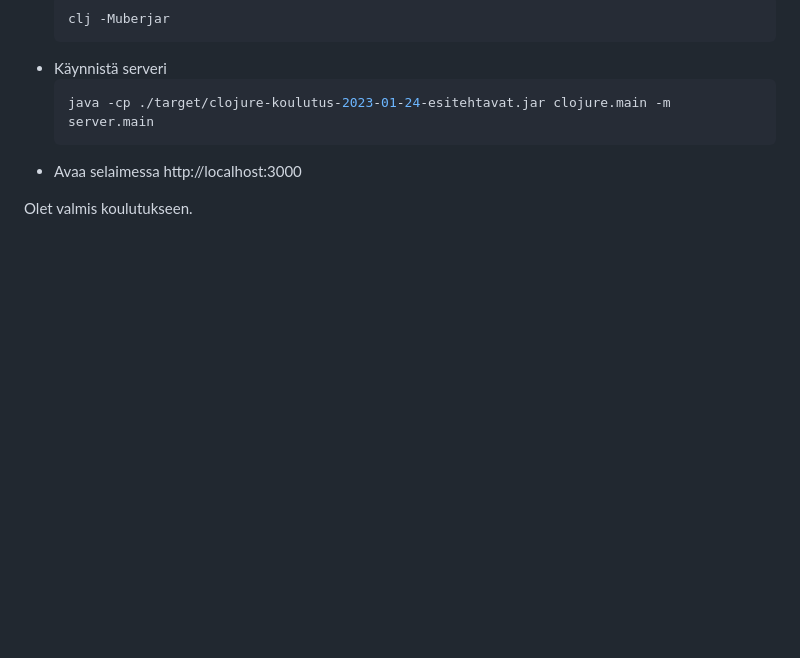
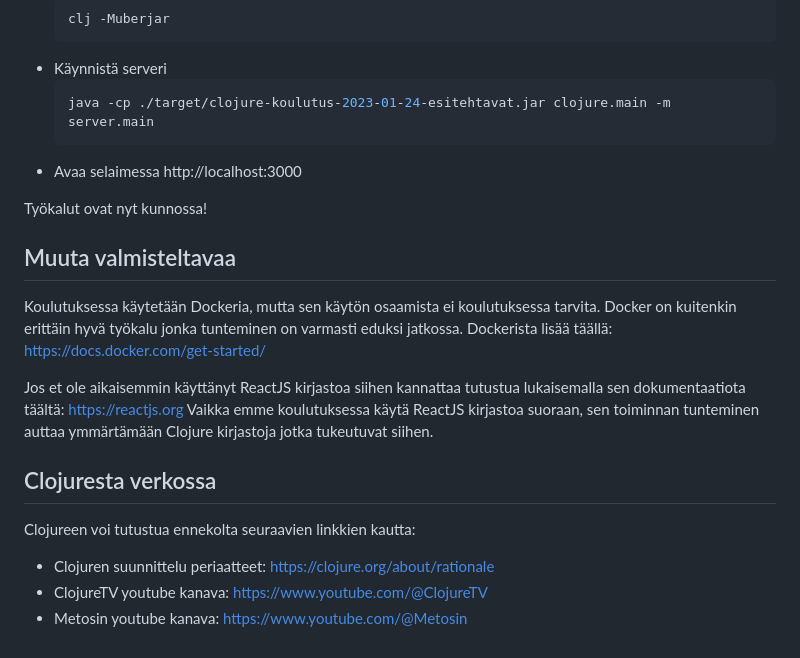
Before and after one commit to metosin/clojure-koulutus-2023-01-24-esitehtavat, a Markdown page: README.md, the part around the change. GitHub-like rendering; blank space fills up the shorter version.

Commit message:
Muuta valmisteltavaa

````diff
--- a/README.md
+++ b/README.md
@@ -101,4 +101,18 @@ Varmistetaan vielä että kaikki toimii.
   ```
 - Avaa selaimessa http://localhost:3000
 
-Olet valmis koulutukseen.
+Työkalut ovat nyt kunnossa!
+
+## Muuta valmisteltavaa
+
+Koulutuksessa käytetään Dockeria, mutta sen käytön osaamista ei koulutuksessa tarvita. Docker on kuitenkin erittäin hyvä työkalu jonka tunteminen on varmasti eduksi jatkossa. Dockerista lisää täällä: https://docs.docker.com/get-started/
+
+Jos et ole aikaisemmin käyttänyt ReactJS kirjastoa siihen kannattaa tutustua lukaisemalla sen dokumentaatiota täältä: https://reactjs.org Vaikka emme koulutuksessa käytä ReactJS kirjastoa suoraan, sen toiminnan tunteminen auttaa ymmärtämään Clojure kirjastoja jotka tukeutuvat siihen.
+
+## Clojuresta verkossa
+
+Clojureen voi tutustua ennekolta seuraavien linkkien kautta:
+
+- Clojuren suunnittelu periaatteet: https://clojure.org/about/rationale
+- ClojureTV youtube kanava: https://www.youtube.com/@ClojureTV
+- Metosin youtube kanava: https://www.youtube.com/@Metosin
````
